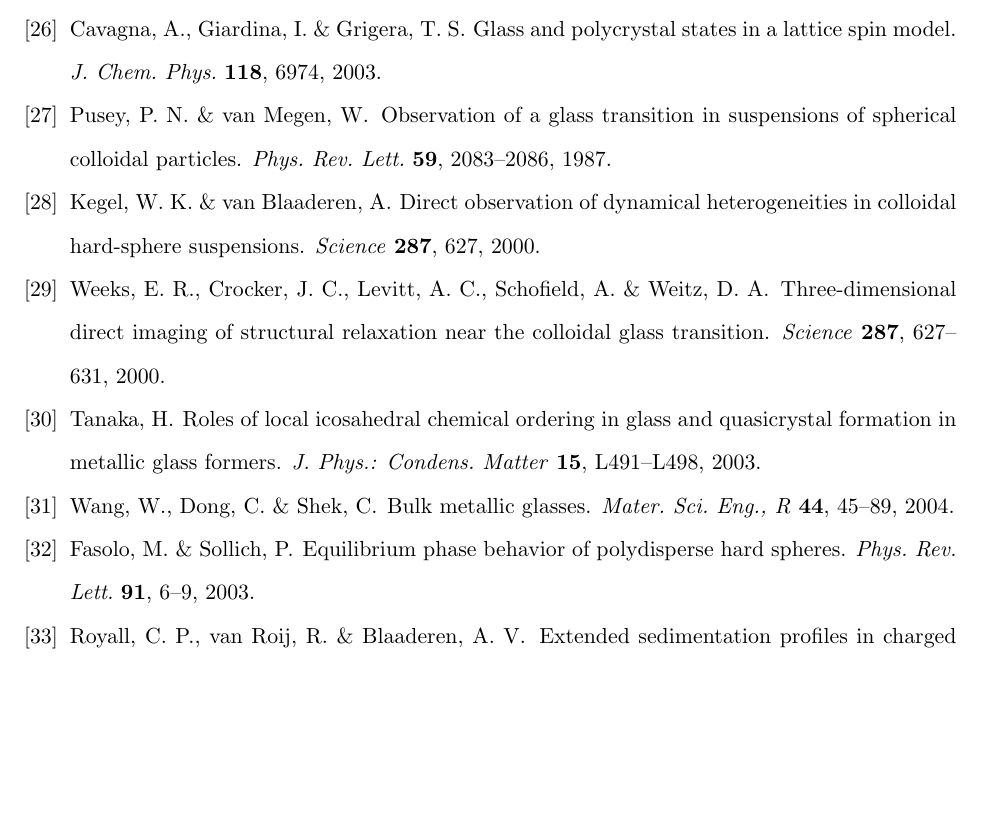
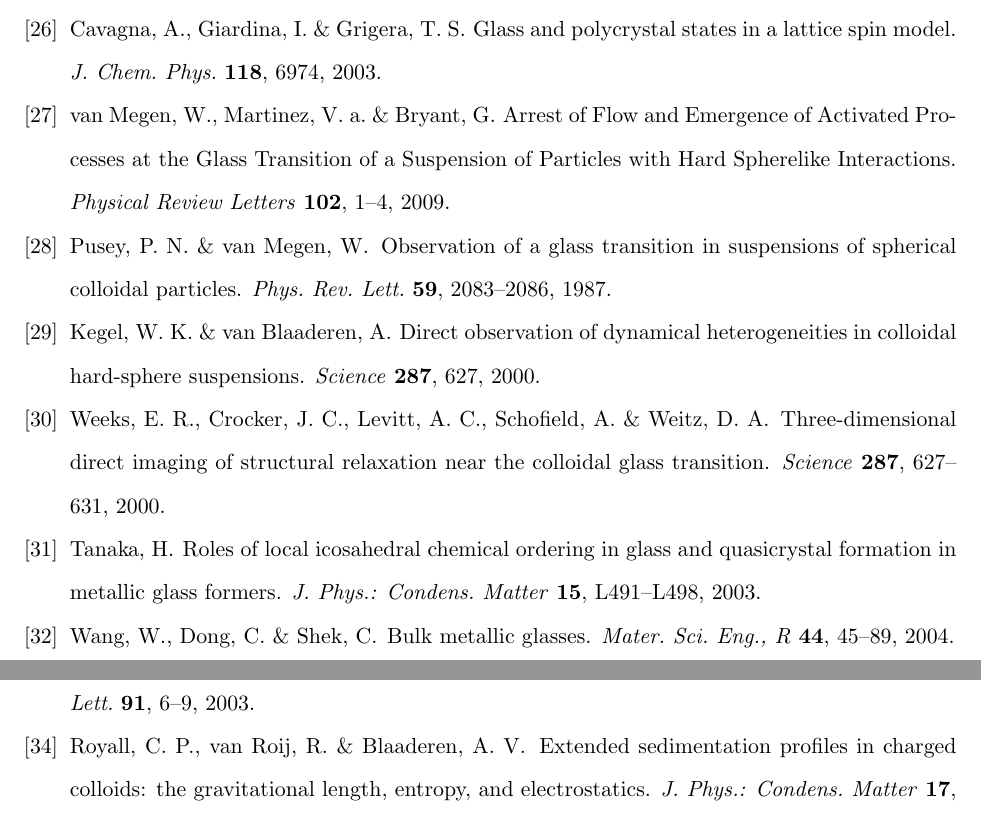
Before and after one commit to MathieuLeocmach/ico_dyn, a LaTeX paper (glass.tex, which reads ico_dyn.bib): part of page 12 of 20 before the commit and two parts of pages 12 and 13 of 20 after it, the two joined at a grey line, cut so that both start at the same text, the shorter picture padded with empty space. Compiled offline with pdfLaTeX.

Commit message:
cite VanMegen2009a

```diff
--- a/ico_dyn.bib
+++ b/ico_dyn.bib
@@ -724,3 +724,4 @@ year = {2007}
   url = {http://link.aps.org/doi/10.1103/PhysRevB.52.3290}
 }
 
+@article{VanMegen2009a,
@@ -727,3 +734,10 @@ year = {2007}
+pages = {1--4},
+title = {{Arrest of Flow and Emergence of Activated Processes at the Glass Transition of a Suspension of Particles with Hard Spherelike Interactions}},
+url = {http://link.aps.org/doi/10.1103/PhysRevLett.102.168301},
+volume = {102},
+year = {2009}
+}
+
 @ARTICLE{Wang2011,
   author = {Wang, Q. and Liu, C. and Yang, Y. and Dong, Y. and Lu, J.},
   title = {{Atomic-scale structural evolution and stability of supercooled liquid
```
Also changed, not shown: glass.tex (+1 -1 lines), ico_dyn.bib (6 more changed lines).
